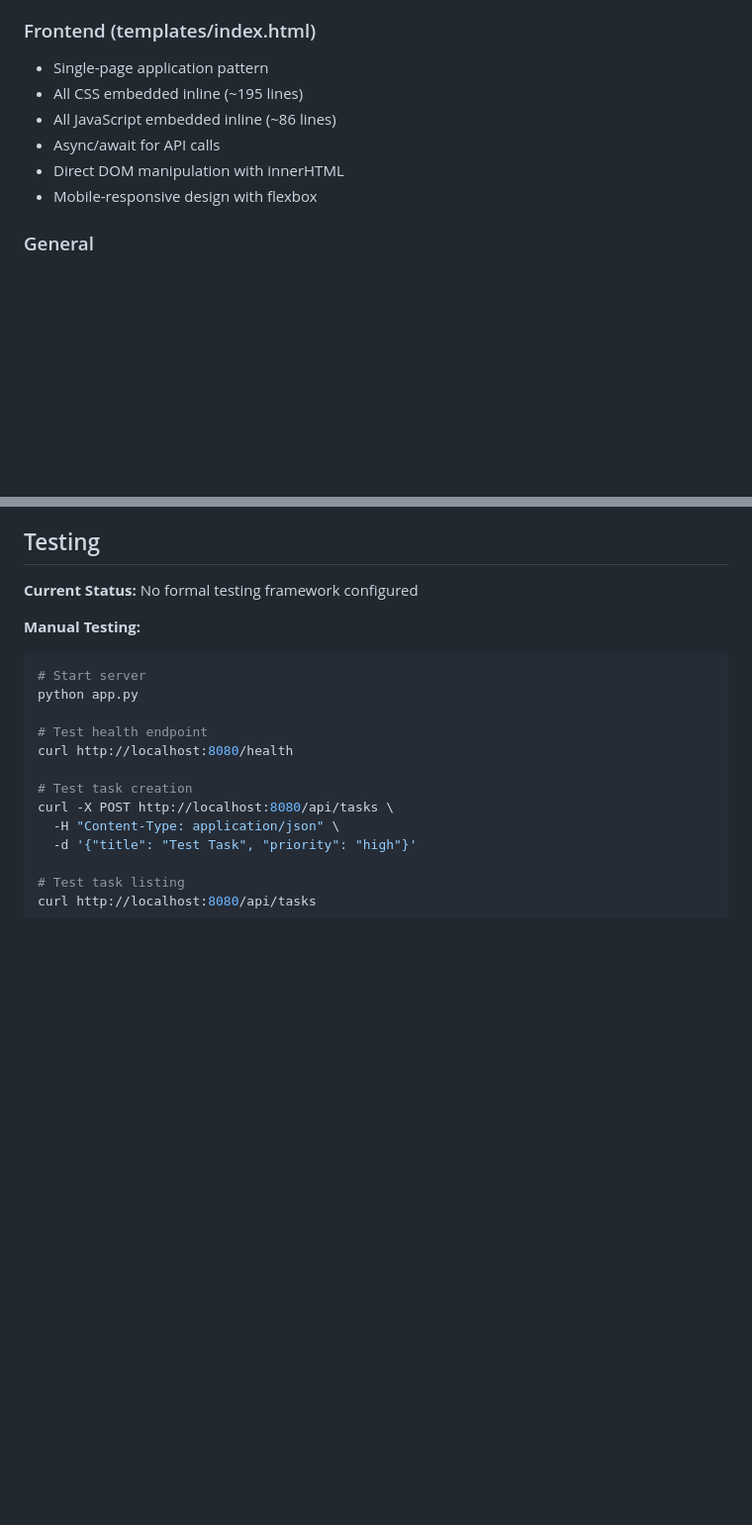
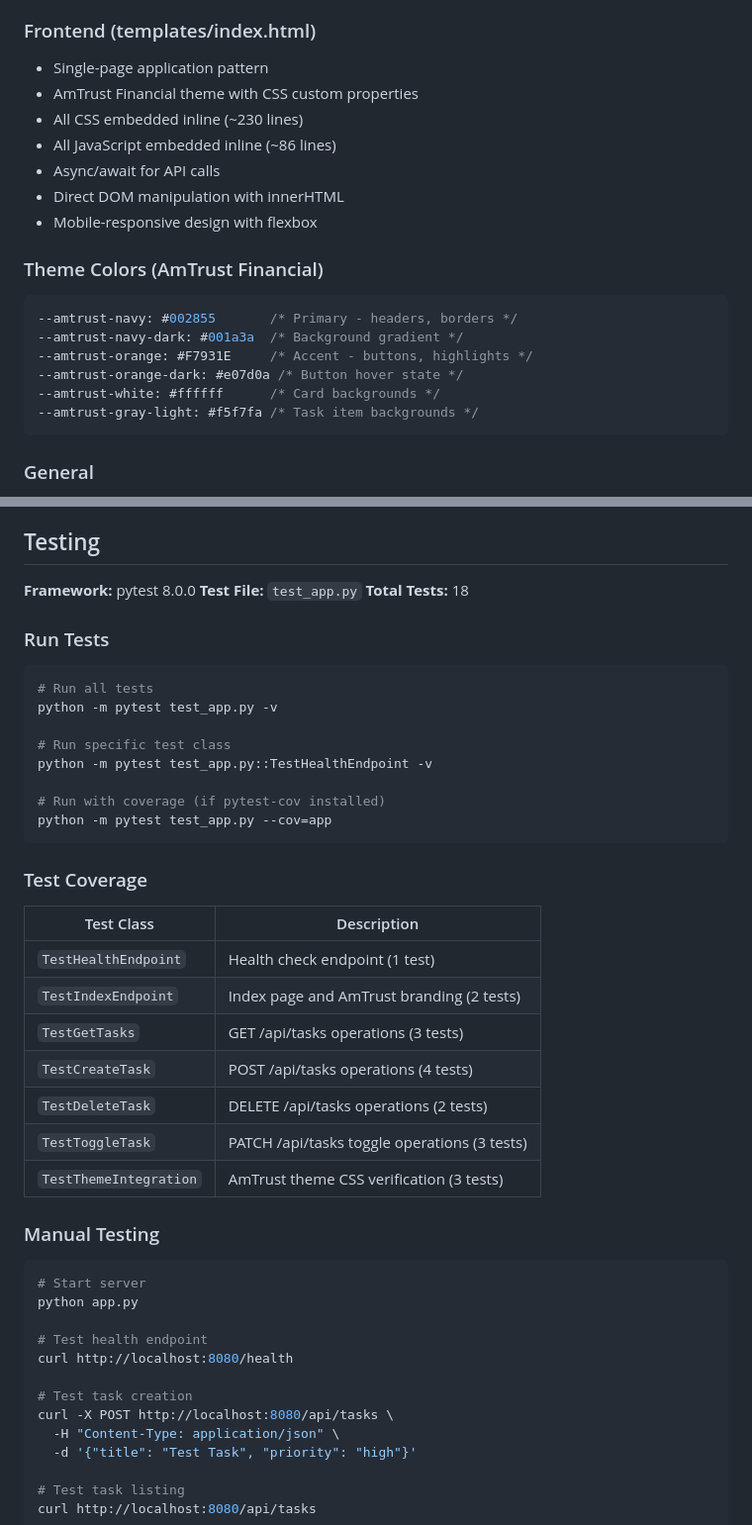
Before and after one commit to Ravikumar-tcs/task-manager-ui, a Markdown page: CLAUDE.md, 2 parts joined by grey strips. Shown at 99% size. Rendered like a GitHub page; blank space fills up the shorter version.

Commit message:
Update CLAUDE.md with AmTrust theme documentation and test info
- Added AmTrust Financial theme branding details
- Documented pytest test suite with 18 tests
- Added test coverage breakdown by class
- Updated project structure to include test_app.py
- Added theme color CSS custom properties reference

https://claude.ai/code/session_013E8FzjEodNQDJemjtHhfUr

````diff
--- a/CLAUDE.md
+++ b/CLAUDE.md
@@ -112,11 +116,22 @@ JSON Response → DOM Update
 
 ### Frontend (templates/index.html)
 - Single-page application pattern
-- All CSS embedded inline (~195 lines)
+- AmTrust Financial theme with CSS custom properties
+- All CSS embedded inline (~230 lines)
 - All JavaScript embedded inline (~86 lines)
 - Async/await for API calls
 - Direct DOM manipulation with innerHTML
 - Mobile-responsive design with flexbox
+
+### Theme Colors (AmTrust Financial)
+```css
+--amtrust-navy: #002855       /* Primary - headers, borders */
+--amtrust-navy-dark: #001a3a  /* Background gradient */
+--amtrust-orange: #F7931E     /* Accent - buttons, highlights */
+--amtrust-orange-dark: #e07d0a /* Button hover state */
+--amtrust-white: #ffffff      /* Card backgrounds */
+--amtrust-gray-light: #f5f7fa /* Task item backgrounds */
+```
 
 ### General
 - Minimal dependencies (only 2 Python packages)
@@ -165,9 +180,34 @@ JSON Response → DOM Update
 
 ## Testing
 
-**Current Status:** No formal testing framework configured
+**Framework:** pytest 8.0.0
+**Test File:** `test_app.py`
+**Total Tests:** 18
 
-**Manual Testing:**
+### Run Tests
+```bash
+# Run all tests
+python -m pytest test_app.py -v
+
+# Run specific test class
+python -m pytest test_app.py::TestHealthEndpoint -v
+
+# Run with coverage (if pytest-cov installed)
+python -m pytest test_app.py --cov=app
+```
+
+### Test Coverage
+| Test Class | Description |
+|------------|-------------|
+| `TestHealthEndpoint` | Health check endpoint (1 test) |
+| `TestIndexEndpoint` | Index page and AmTrust branding (2 tests) |
+| `TestGetTasks` | GET /api/tasks operations (3 tests) |
+| `TestCreateTask` | POST /api/tasks operations (4 tests) |
+| `TestDeleteTask` | DELETE /api/tasks operations (2 tests) |
+| `TestToggleTask` | PATCH /api/tasks toggle operations (3 tests) |
+| `TestThemeIntegration` | AmTrust theme CSS verification (3 tests) |
+
+### Manual Testing
 ```bash
 # Start server
 python app.py
````
Also changed, not shown: other parts of CLAUDE.md (+7 -3 lines).
